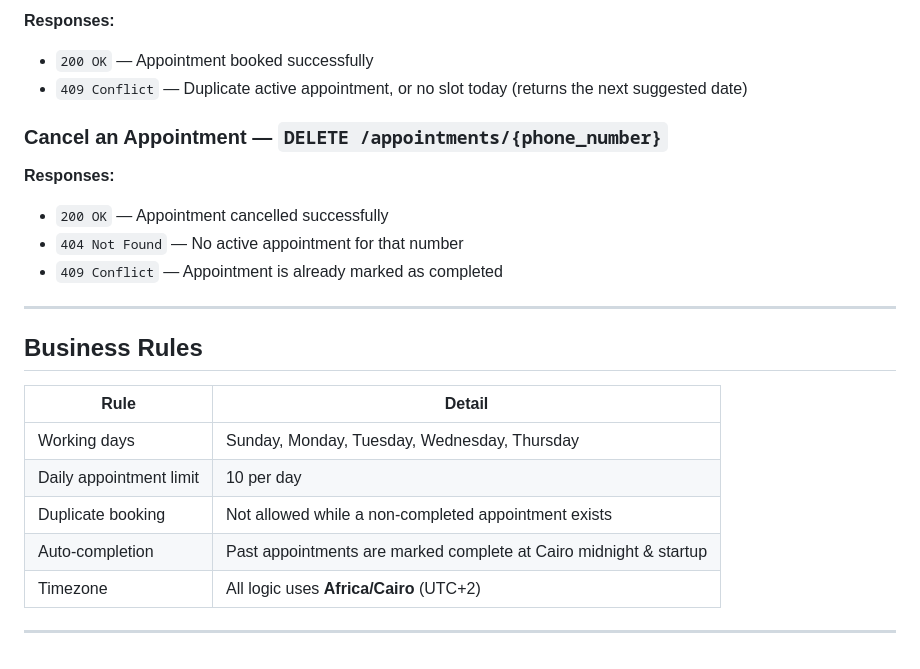
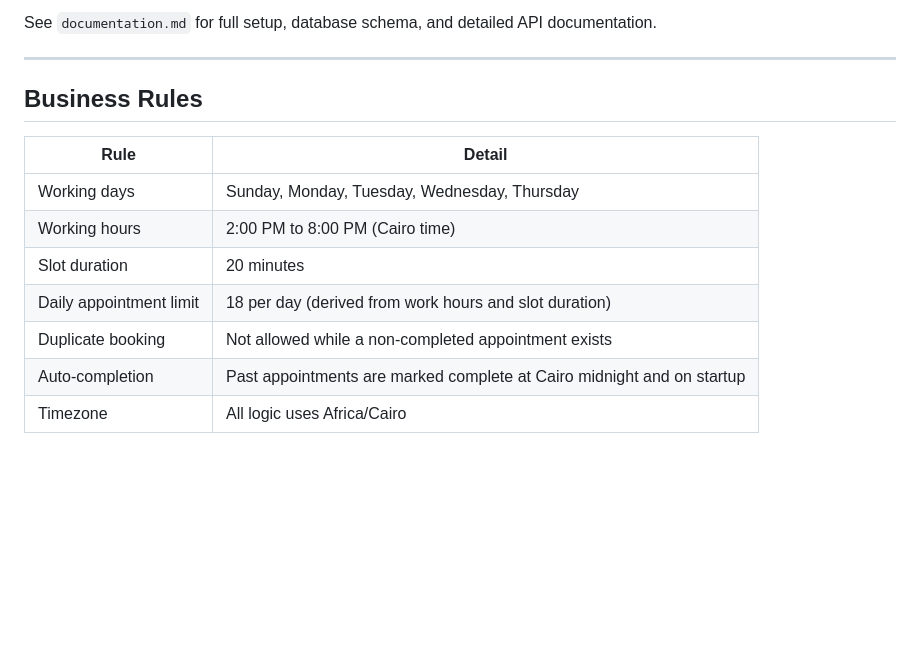
Before and after one commit to ThisIsHegazi/dr_hegazy_clinic, a Markdown page: README.md, the part around one of its changes. GitHub-like rendering; blank space fills up the shorter version.

```diff
--- a/README.md
+++ b/README.md
@@ -153,25 +154,16 @@ window.API_BASE_URL = "https://api.example.com";
 
-**Responses:**
-- `200 OK` — Appointment booked successfully
-- `409 Conflict` — Duplicate active appointment, or no slot today (returns the next suggested date)
-
-### Cancel an Appointment — `DELETE /appointments/{phone_number}`
-
-**Responses:**
-- `200 OK` — Appointment cancelled successfully
-- `404 Not Found` — No active appointment for that number
-- `409 Conflict` — Appointment is already marked as completed
+See `documentation.md` for full setup, database schema, and detailed API documentation.
 
 ---
 
 ## Business Rules
 
-| Rule                    | Detail                                                              |
-|-------------------------|---------------------------------------------------------------------|
-| Working days            | Sunday, Monday, Tuesday, Wednesday, Thursday                       |
-| Daily appointment limit | 10 per day                                                          |
-| Duplicate booking       | Not allowed while a non-completed appointment exists               |
-| Auto-completion         | Past appointments are marked complete at Cairo midnight & startup  |
-| Timezone                | All logic uses **Africa/Cairo** (UTC+2)                            |
-
----
+| Rule                    | Detail                                                                 |
+|-------------------------|------------------------------------------------------------------------|
+| Working days            | Sunday, Monday, Tuesday, Wednesday, Thursday                           |
+| Working hours           | 2:00 PM to 8:00 PM (Cairo time)                                         |
+| Slot duration           | 20 minutes                                                             |
+| Daily appointment limit | 18 per day (derived from work hours and slot duration)                  |
+| Duplicate booking       | Not allowed while a non-completed appointment exists                   |
+| Auto-completion         | Past appointments are marked complete at Cairo midnight and on startup  |
+| Timezone                | All logic uses Africa/Cairo                                             |
```
Also changed, not shown: other parts of README.md (+68 -67 lines), documentation.md (added, +257 -0 lines).
